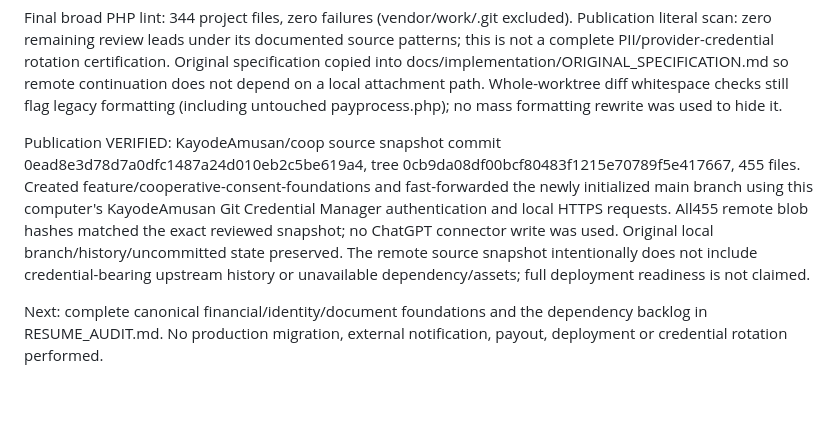
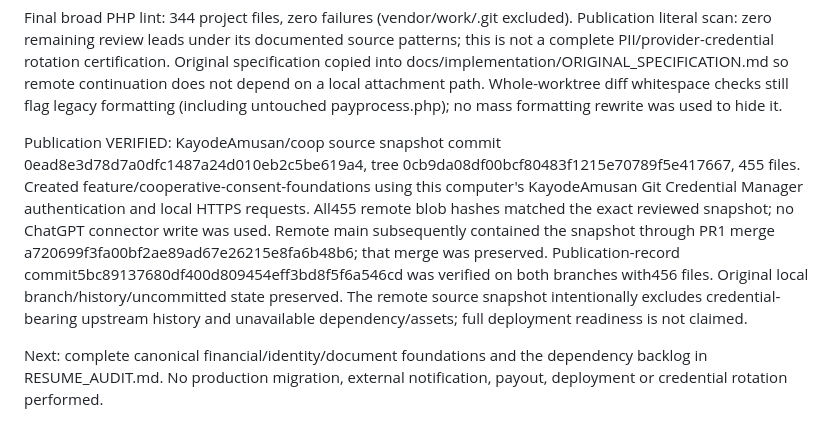
Before and after one commit to KayodeAmusan/coop, a Markdown page: IMPLEMENTATION_PROGRESS.md, the part around the change. GitHub-like rendering; blank space fills up the shorter version.

```diff
--- a/IMPLEMENTATION_PROGRESS.md
+++ b/IMPLEMENTATION_PROGRESS.md
@@ -23,7 +23,7 @@ Final combined regression check before publication: 58 scripts, 526 reported PAS
 
 Final broad PHP lint: 344 project files, zero failures (vendor/work/.git excluded). Publication literal scan: zero remaining review leads under its documented source patterns; this is not a complete PII/provider-credential rotation certification. Original specification copied into docs/implementation/ORIGINAL_SPECIFICATION.md so remote continuation does not depend on a local attachment path. Whole-worktree diff whitespace checks still flag legacy formatting (including untouched payprocess.php); no mass formatting rewrite was used to hide it.
 
-Publication VERIFIED: KayodeAmusan/coop source snapshot commit 0ead8e3d78d7a0dfc1487a24d010eb2c5be619a4, tree 0cb9da08df00bcf80483f1215e70789f5e417667, 455 files. Created feature/cooperative-consent-foundations and fast-forwarded the newly initialized main branch using this computer's KayodeAmusan Git Credential Manager authentication and local HTTPS requests. All455 remote blob hashes matched the exact reviewed snapshot; no ChatGPT connector write was used. Original local branch/history/uncommitted state preserved. The remote source snapshot intentionally does not include credential-bearing upstream history or unavailable dependency/assets; full deployment readiness is not claimed.
+Publication VERIFIED: KayodeAmusan/coop source snapshot commit 0ead8e3d78d7a0dfc1487a24d010eb2c5be619a4, tree 0cb9da08df00bcf80483f1215e70789f5e417667, 455 files. Created feature/cooperative-consent-foundations using this computer's KayodeAmusan Git Credential Manager authentication and local HTTPS requests. All455 remote blob hashes matched the exact reviewed snapshot; no ChatGPT connector write was used. Remote main subsequently contained the snapshot through PR1 merge a720699f3fa00bf2ae89ad67e26215e8fa6b48b6; that merge was preserved. Publication-record commit5bc89137680df400d809454eff3bd8f5f6a546cd was verified on both branches with456 files. Original local branch/history/uncommitted state preserved. The remote source snapshot intentionally excludes credential-bearing upstream history and unavailable dependency/assets; full deployment readiness is not claimed.
 
 Next: complete canonical financial/identity/document foundations and the dependency backlog in RESUME_AUDIT.md. No production migration, external notification, payout, deployment or credential rotation performed.
 
```
Also changed, not shown: AGENTS.md (+1 -1 lines).
